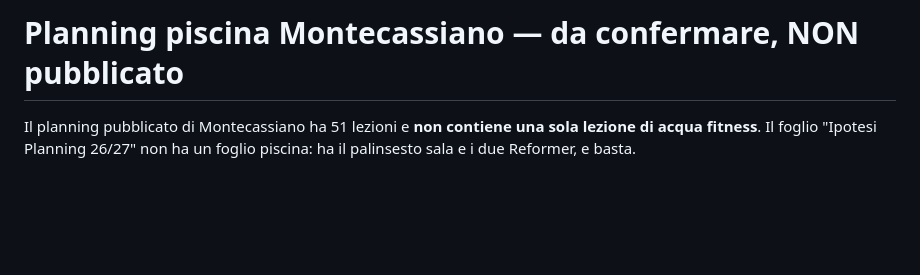
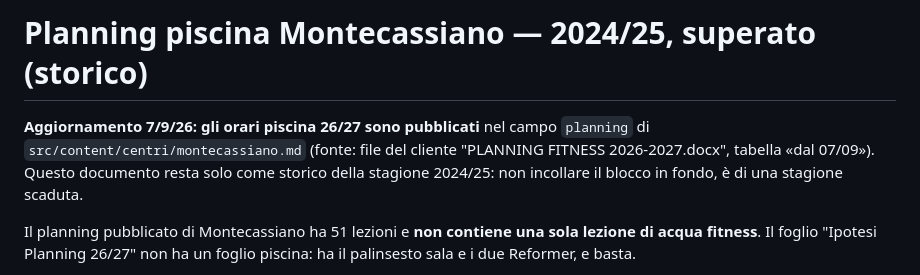
Before and after one commit to axel2104/lume-nuovo-sito, a Markdown page: docs/PLANNING-PISCINA.md, the part around the change. Rendered like a GitHub page; blank space fills up the shorter version.

```diff
--- a/docs/PLANNING-PISCINA.md
+++ b/docs/PLANNING-PISCINA.md
@@ -1,4 +1,10 @@
-# Planning piscina Montecassiano — da confermare, NON pubblicato
+# Planning piscina Montecassiano — 2024/25, superato (storico)
+
+**Aggiornamento 7/9/26: gli orari piscina 26/27 sono pubblicati** nel campo
+`planning` di `src/content/centri/montecassiano.md` (fonte: file del cliente
+"PLANNING FITNESS 2026-2027.docx", tabella «dal 07/09»). Questo documento
+resta solo come storico della stagione 2024/25: non incollare il blocco in
+fondo, è di una stagione scaduta.
 
 Il planning pubblicato di Montecassiano ha 51 lezioni e **non contiene una sola
 lezione di acqua fitness**. Il foglio "Ipotesi Planning 26/27" non ha un foglio
```
Also changed, not shown: docs/STATO.md (+12 -5 lines), 1 other file.
